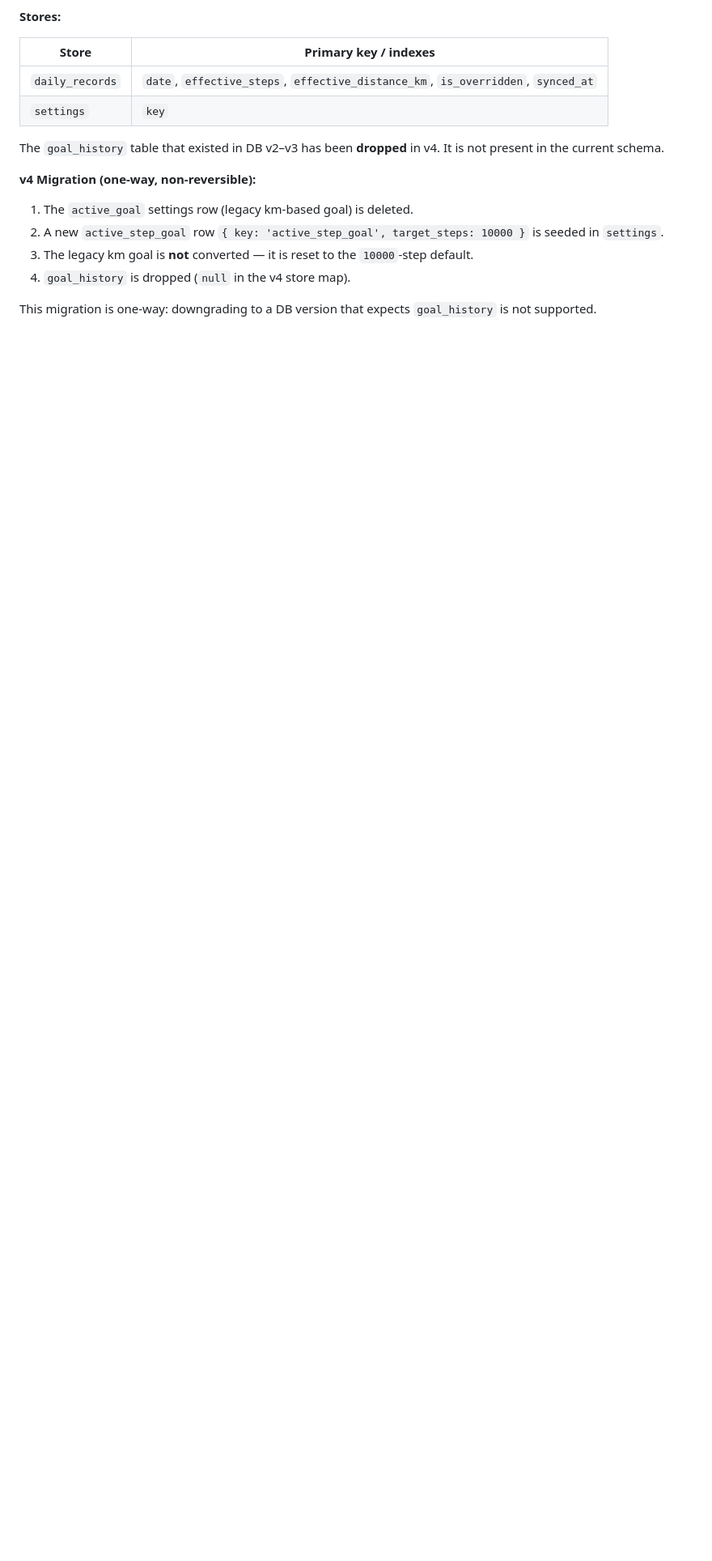
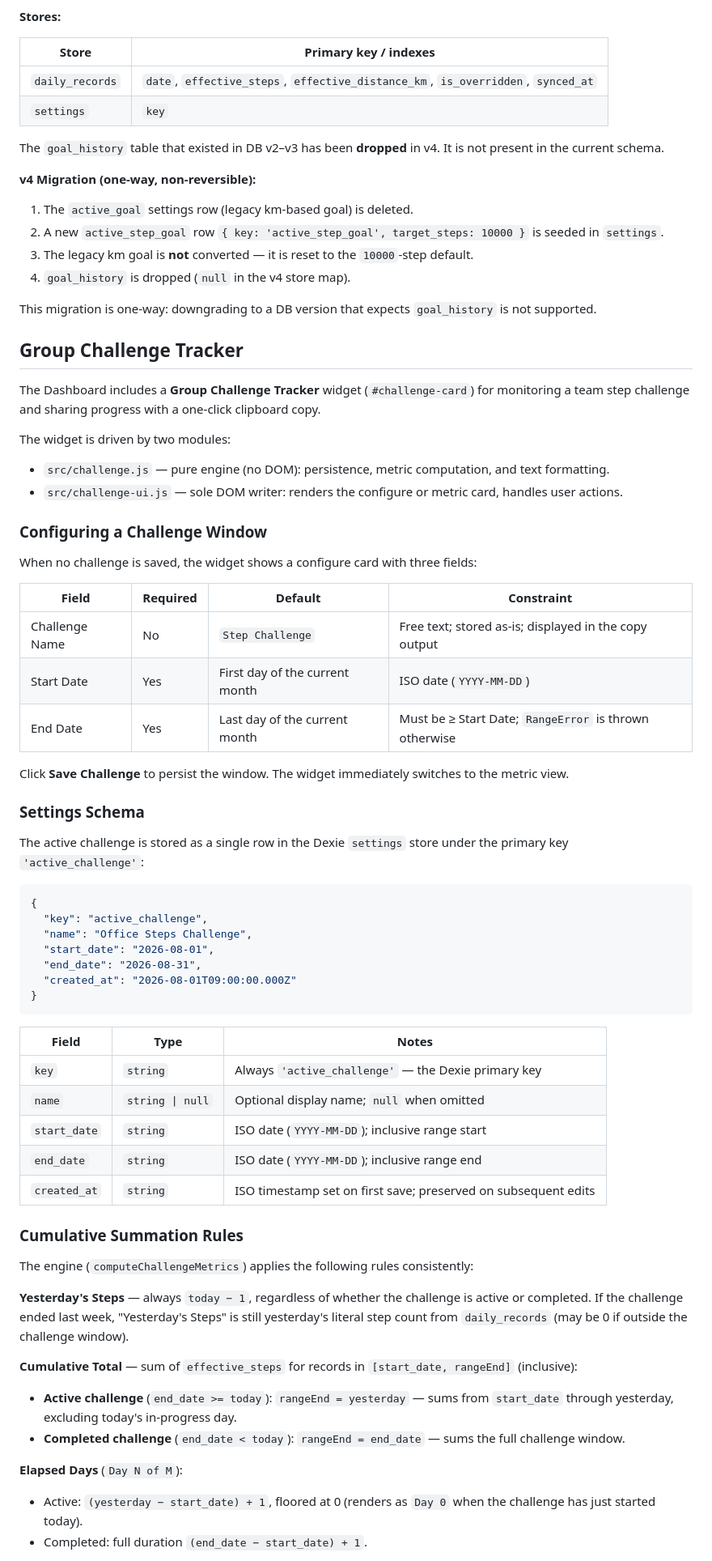
Before and after one commit to piyushbhargava1412/step-tracker, a Markdown page: README.md, the part around one of its changes. Shown at 81% size. Drawn GitHub-style; blank space fills up the shorter version.

Commit message:
Task 8: README documentation update for Challenge Tracker widget

````diff
--- a/README.md
+++ b/README.md
@@ -410,3 +410,60 @@ The `goal_history` table that existed in DB v2–v3 has been **dropped** in v4.
 4. `goal_history` is dropped (`null` in the v4 store map).
 
 This migration is one-way: downgrading to a DB version that expects `goal_history` is not supported.
+
+## Group Challenge Tracker
+
+The Dashboard includes a **Group Challenge Tracker** widget (`#challenge-card`) for monitoring a team step challenge and sharing progress with a one-click clipboard copy.
+
+The widget is driven by two modules:
+- `src/challenge.js` — pure engine (no DOM): persistence, metric computation, and text formatting.
+- `src/challenge-ui.js` — sole DOM writer: renders the configure or metric card, handles user actions.
+
+### Configuring a Challenge Window
+
+When no challenge is saved, the widget shows a configure card with three fields:
+
+| Field | Required | Default | Constraint |
+|-------|----------|---------|------------|
+| Challenge Name | No | `Step Challenge` | Free text; stored as-is; displayed in the copy output |
+| Start Date | Yes | First day of the current month | ISO date (`YYYY-MM-DD`) |
+| End Date | Yes | Last day of the current month | Must be ≥ Start Date; `RangeError` is thrown otherwise |
+
+Click **Save Challenge** to persist the window. The widget immediately switches to the metric view.
+
+### Settings Schema
+
+The active challenge is stored as a single row in the Dexie `settings` store under the primary key `'active_challenge'`:
+
+```json
+{
+  "key": "active_challenge",
+  "name": "Office Steps Challenge",
+  "start_date": "2026-08-01",
+  "end_date": "2026-08-31",
+  "created_at": "2026-08-01T09:00:00.000Z"
+}
+```
+
+| Field | Type | Notes |
+|-------|------|-------|
+| `key` | `string` | Always `'active_challenge'` — the Dexie primary key |
+| `name` | `string \| null` | Optional display name; `null` when omitted |
+| `start_date` | `string` | ISO date (`YYYY-MM-DD`); inclusive range start |
+| `end_date` | `string` | ISO date (`YYYY-MM-DD`); inclusive range end |
+| `created_at` | `string` | ISO timestamp set on first save; preserved on subsequent edits |
+
+### Cumulative Summation Rules
+
+The engine (`computeChallengeMetrics`) applies the following rules consistently:
+
+**Yesterday's Steps** — always `today − 1`, regardless of whether the challenge is active or completed. If the challenge ended last week, "Yesterday's Steps" is still yesterday's literal step count from `daily_records` (may be 0 if outside the challenge window).
+
+**Cumulative Total** — sum of `effective_steps` for records in `[start_date, rangeEnd]` (inclusive):
+- **Active challenge** (`end_date >= today`): `rangeEnd = yesterday` — sums from `start_date` through yesterday, excluding today's in-progress day.
+- **Completed challenge** (`end_date < today`): `rangeEnd = end_date` — sums the full challenge window.
+
+**Elapsed Days** (`Day N of M`):
+- Active: `(yesterday − start_date) + 1`, floored at 0 (renders as `Day 0` when the challenge has just started today).
+- Completed: full duration `(end_date − start_date) + 1`.
+
````
Also changed, not shown: other parts of README.md (+38 -0 lines).
